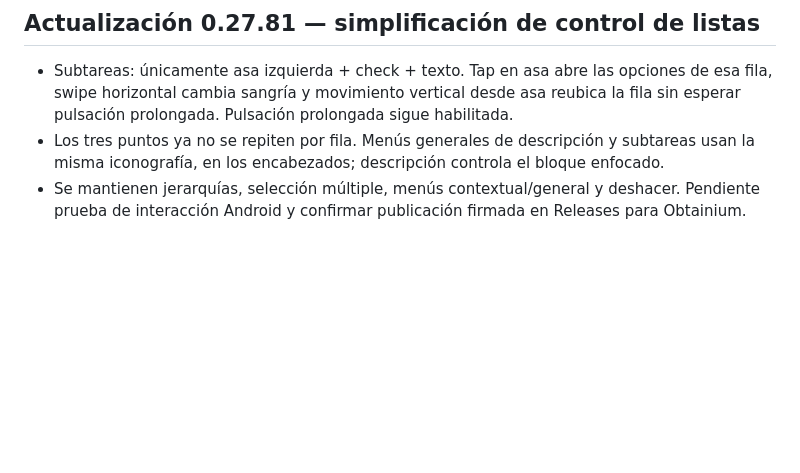
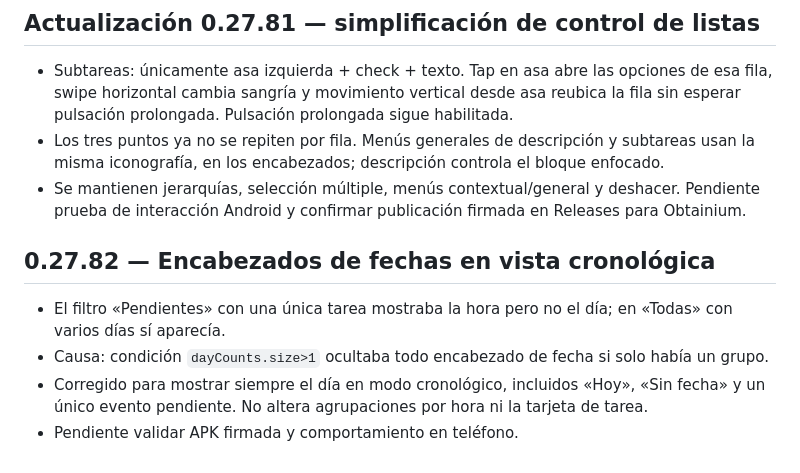
Before and after one commit to barccelo/nottas, a Markdown page: ESTADO.md, the part around the change. GitHub-like rendering; blank space fills up the shorter version.

Commit message:
Document chronological single-task date header fix

```diff
--- a/ESTADO.md
+++ b/ESTADO.md
@@ -187,3 +187,9 @@ Corregido el fallo de 0.27.79: el gesto estaba asociado al menú de tres puntos
 - Subtareas: únicamente asa izquierda + check + texto. Tap en asa abre las opciones de esa fila, swipe horizontal cambia sangría y movimiento vertical desde asa reubica la fila sin esperar pulsación prolongada. Pulsación prolongada sigue habilitada.
 - Los tres puntos ya no se repiten por fila. Menús generales de descripción y subtareas usan la misma iconografía, en los encabezados; descripción controla el bloque enfocado.
 - Se mantienen jerarquías, selección múltiple, menús contextual/general y deshacer. Pendiente prueba de interacción Android y confirmar publicación firmada en Releases para Obtainium.
+
+## 0.27.82 — Encabezados de fechas en vista cronológica
+- El filtro «Pendientes» con una única tarea mostraba la hora pero no el día; en «Todas» con varios días sí aparecía.
+- Causa: condición `dayCounts.size>1` ocultaba todo encabezado de fecha si solo había un grupo.
+- Corregido para mostrar siempre el día en modo cronológico, incluidos «Hoy», «Sin fecha» y un único evento pendiente. No altera agrupaciones por hora ni la tarjeta de tarea.
+- Pendiente validar APK firmada y comportamiento en teléfono.
```
